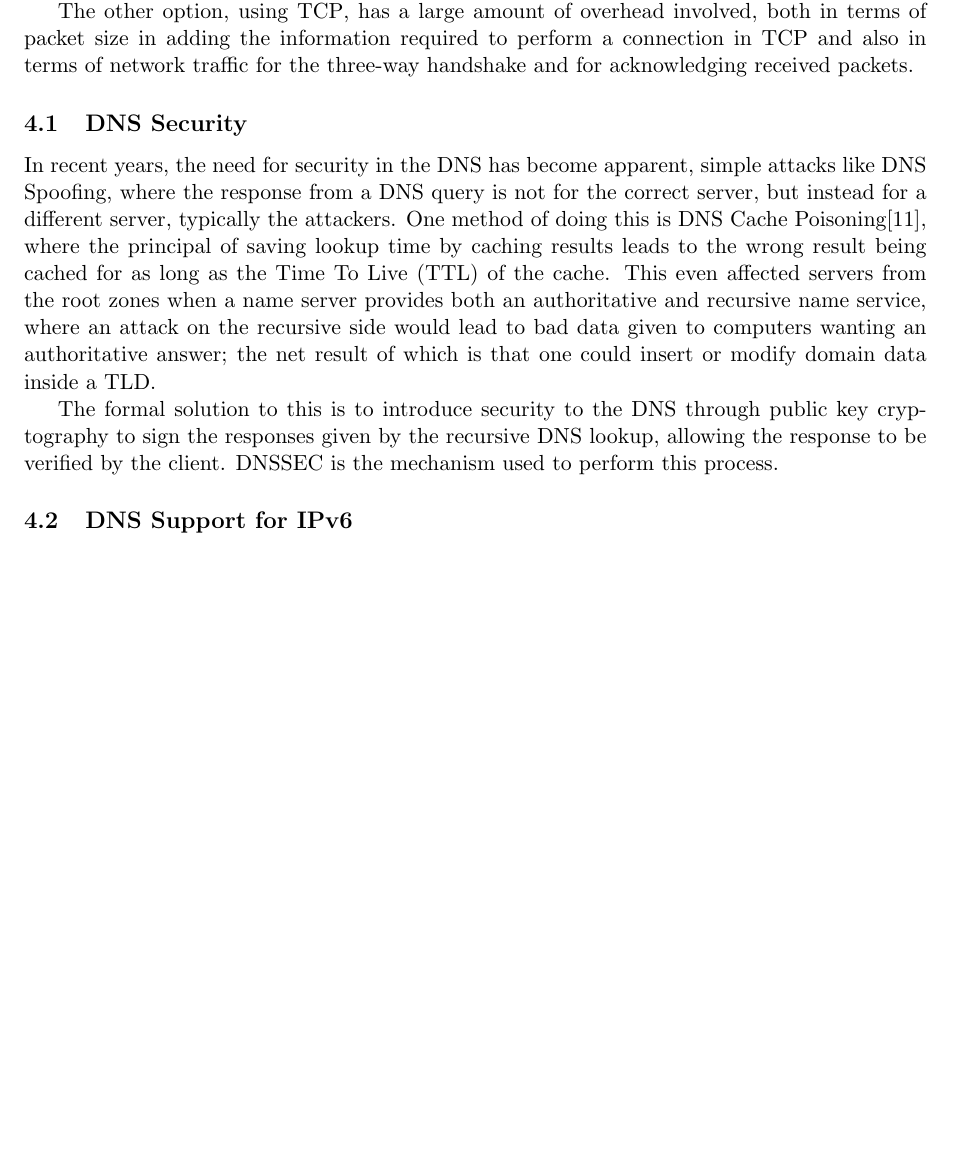
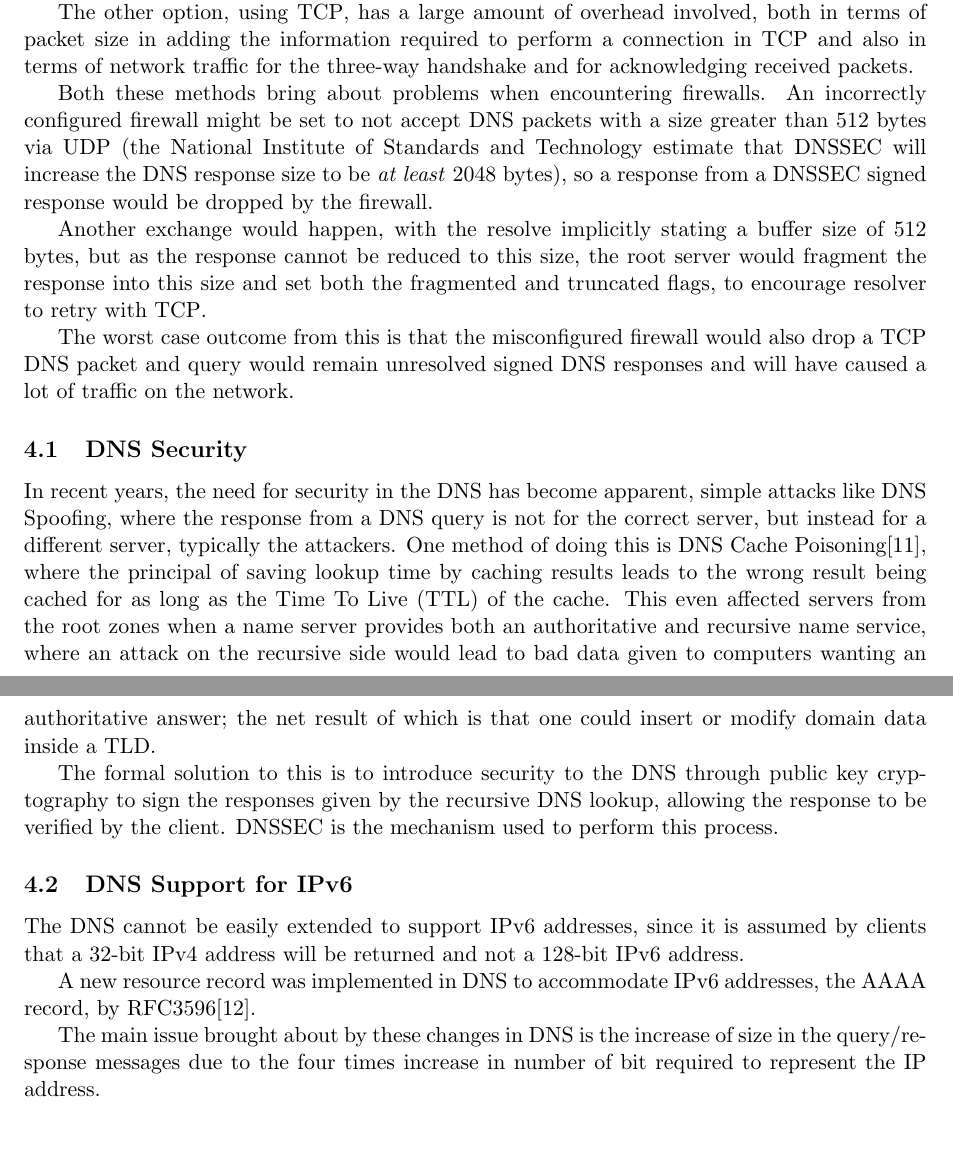
Before and after one commit to SoftlySplinter/sem5720-assign1, a LaTeX document (report.tex): part of page 5 of 6 before the commit and two parts of pages 6 and 7 of 8 after it, the two joined at a grey line, cut so that both start at the same text, the shorter picture padded with empty space. Compiled offline with pdfLaTeX.

Commit message:
More work on techie issues.

```diff
--- a/report.tex
+++ b/report.tex
@@ -226,6 +229,22 @@ connection in \gls{TCP} and also in terms of network traffic for the three-way
 handshake and for acknowledging received packets.
 
 % Firewalls
+% TODO should be explaining, not quoting really.
+Both these methods bring about problems when encountering firewalls. An
+incorrectly configured firewall might be set to not accept \gls{DNS} packets
+with a size greater than 512 bytes via \gls{UDP} (the National Institute of Standards and
+Technology estimate that \gls{DNSSEC} will increase the \gls{DNS} response size
+to be \textit{at least} 2048 bytes), so a response from a \gls{DNSSEC} signed
+response would be dropped by the firewall.
+
+Another exchange would happen, with the resolve implicitly stating a buffer
+size of 512 bytes, but as the response cannot be reduced to this size, the root
+server would fragment the response into this size and set both the fragmented
+and truncated flags, to encourage resolver to retry with \gls{TCP}.
+
+The worst case outcome from this is that the misconfigured firewall would also
+drop a \gls{TCP} \gls{DNS} packet and query would remain unresolved signed
+\gls{DNS} responses and will have caused a lot of traffic on the network.
 
 
 % Path MTUs
@@ -254,8 +273,16 @@ mechanism used to perform this process.
 \label{subsec:dnsipv6}
 % Explain IPv6
 
+The \gls{DNS} cannot be easily extended to support IPv6 addresses, since it is
+assumed by clients that a 32-bit IPv4 address will be returned and not a 128-bit
+IPv6 address.
 
+A new resource record was implemented in \gls{DNS} to accommodate IPv6
+addresses, the AAAA record, by RFC3596\cite{rfc3596}.
 
+The main issue brought about by these changes in \gls{DNS} is the increase of
+size in the query/response messages due to the four times increase in number of
+bit required to represent the IP address.
 
 % Problems with Unicode
 % \cite{kaufman2013unicode}
```
Also changed, not shown: citations.bib (+13 -0 lines), report.pdf, report.tex (3 more changed lines).
